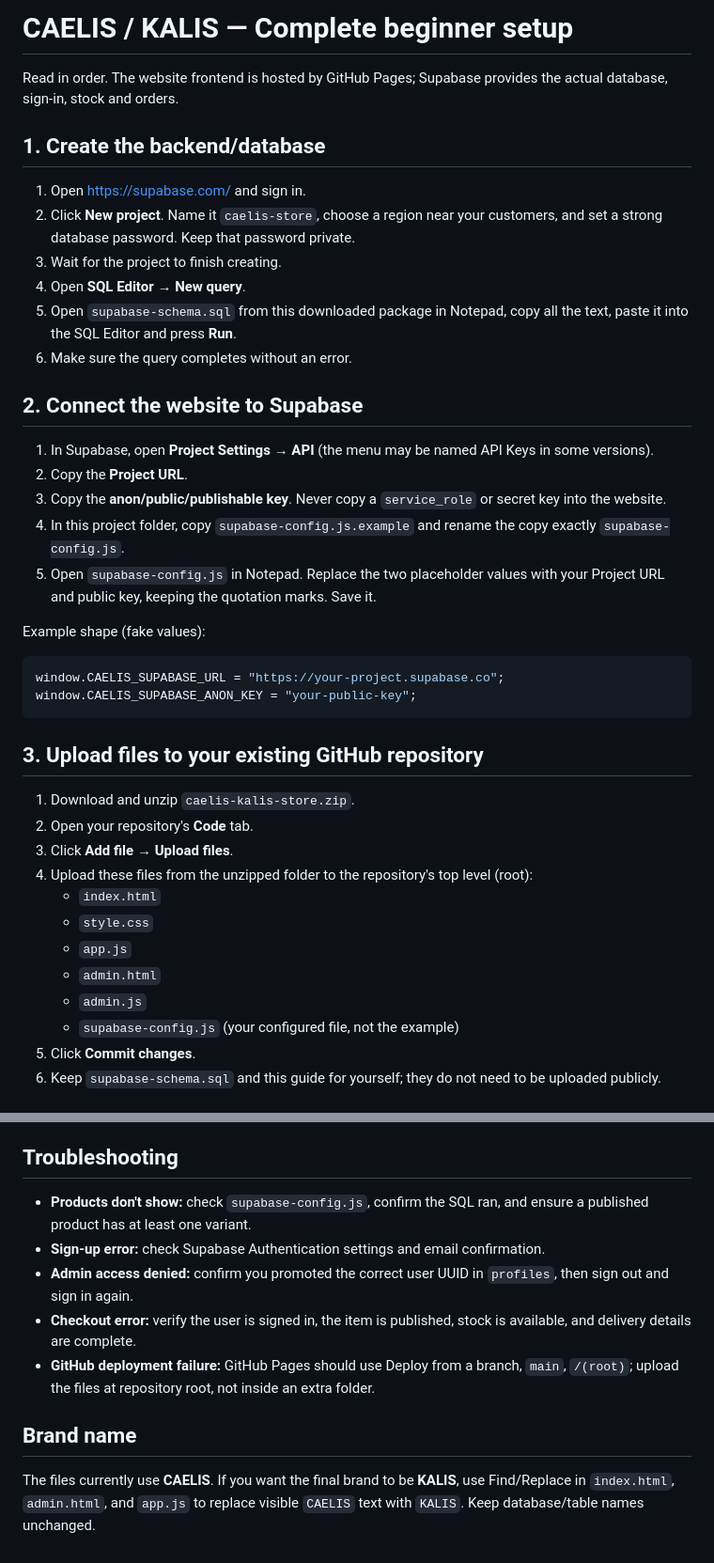
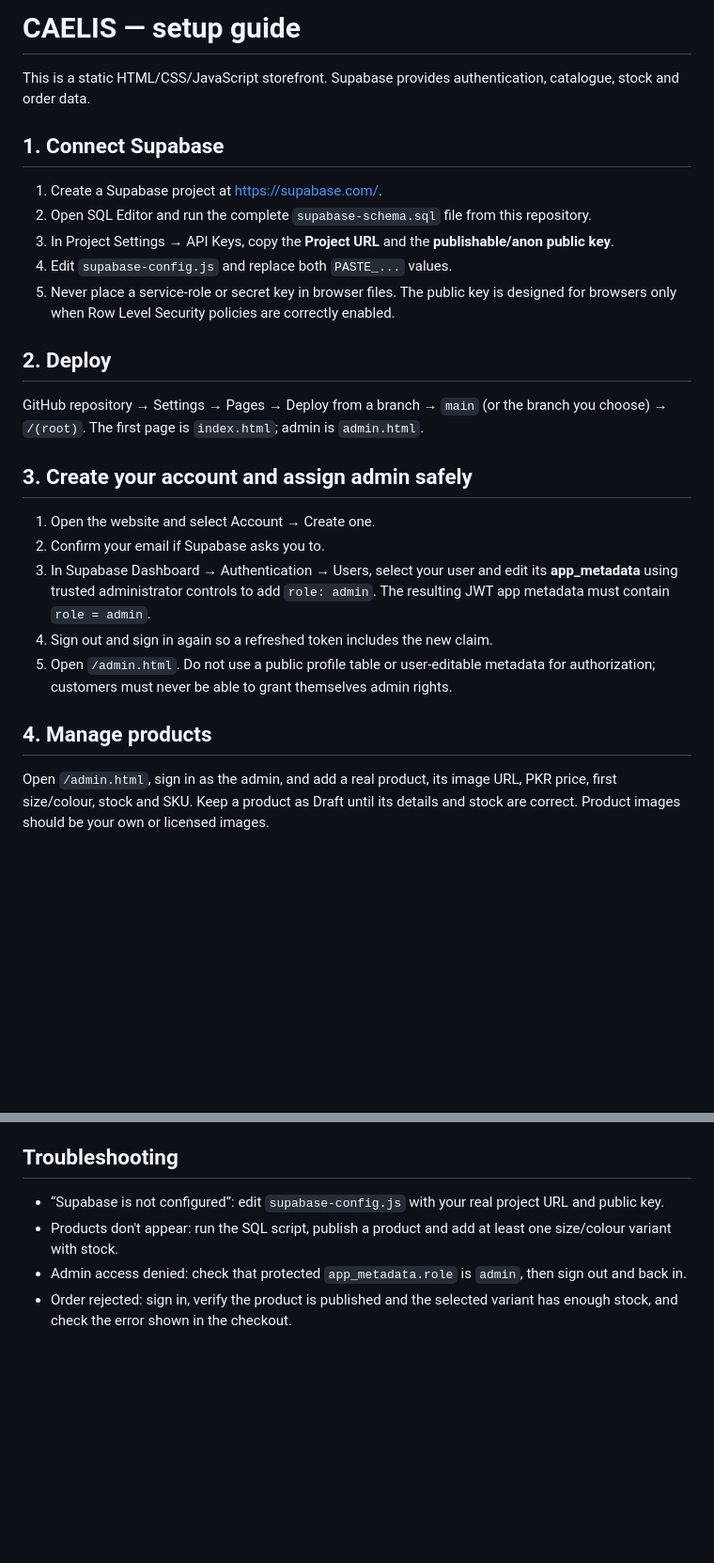
Before and after one commit to Saadkhan315/CAELIS-new, a Markdown page: SETUP-GUIDE.md, 2 parts joined by grey strips. Shown at 94% size. Rendered like a GitHub page; blank space fills up the shorter version.

Commit message:
Correct CAELIS setup and security instructions

````diff
--- a/SETUP-GUIDE.md
+++ b/SETUP-GUIDE.md
@@ -1,39 +1,23 @@
-# CAELIS / KALIS — Complete beginner setup
+# CAELIS — setup guide
+This is a static HTML/CSS/JavaScript storefront. Supabase provides authentication, catalogue, stock and order data.
 
-Read in order. The website frontend is hosted by GitHub Pages; Supabase provides the actual database, sign-in, stock and orders.
+## 1. Connect Supabase
+1. Create a Supabase project at https://supabase.com/.
+2. Open SQL Editor and run the complete `supabase-schema.sql` file from this repository.
+3. In Project Settings → API Keys, copy the **Project URL** and the **publishable/anon public key**.
+4. Edit `supabase-config.js` and replace both `PASTE_...` values.
+5. Never place a service-role or secret key in browser files. The public key is designed for browsers only when Row Level Security policies are correctly enabled.
 
-## 1. Create the backend/database
-1. Open https://supabase.com/ and sign in.
-2. Click **New project**. Name it `caelis-store`, choose a region near your customers, and set a strong database password. Keep that password private.
-3. Wait for the project to finish creating.
-4. Open **SQL Editor** → **New query**.
-5. Open `supabase-schema.sql` from this downloaded package in Notepad, copy all the text, paste it into the SQL Editor and press **Run**.
-6. Make sure the query completes without an error.
+## 2. Deploy
+GitHub repository → Settings → Pages → Deploy from a branch → `main` (or the branch you choose) → `/(root)`. The first page is `index.html`; admin is `admin.html`.
 
-## 2. Connect the website to Supabase
-1. In Supabase, open **Project Settings** → **API** (the menu may be named API Keys in some versions).
-2. Copy the **Project URL**.
-3. Copy the **anon/public/publishable key**. Never copy a `service_role` or secret key into the website.
-4. In this project folder, copy `supabase-config.js.example` and rename the copy exactly `supabase-config.js`.
-5. Open `supabase-config.js` in Notepad. Replace the two placeholder values with your Project URL and public key, keeping the quotation marks. Save it.
+## 3. Create your account and assign admin safely
+1. Open the website and select Account → Create one.
+2. Confirm your email if Supabase asks you to.
+3. In Supabase Dashboard → Authentication → Users, select your user and edit its **app_metadata** using trusted administrator controls to add `role: admin`. The resulting JWT app metadata must contain `role = admin`.
+4. Sign out and sign in again so a refreshed token includes the new claim.
+5. Open `/admin.html`. Do not use a public profile table or user-editable metadata for authorization; customers must never be able to grant themselves admin rights.
 
-Example shape (fake values):
-```js
-window.CAELIS_SUPABASE_URL = "https://your-project.supabase.co";
-window.CAELIS_SUPABASE_ANON_KEY = "your-public-key";
-```
+## 4. Manage products
+Open `/admin.html`, sign in as the admin, and add a real product, its image URL, PKR price, first size/colour, stock and SKU. Keep a product as Draft until its details and stock are correct. Product images should be your own or licensed images.
 
-## 3. Upload files to your existing GitHub repository
-1. Download and unzip `caelis-kalis-store.zip`.
-2. Open your repository's **Code** tab.
-3. Click **Add file** → **Upload files**.
-4. Upload these files from the unzipped folder to the repository's top level (root):
-   - `index.html`
-   - `style.css`
-   - `app.js`
-   - `admin.html`
-   - `admin.js`
-   - `supabase-config.js` (your configured file, not the example)
-5. Click **Commit changes**.
-6. Keep `supabase-schema.sql` and this guide for yourself; they do not need to be uploaded publicly.
-
@@ -87,10 +32,6 @@ where id = 'PASTE-YOUR-USER-UUID-HERE';
 
 ## Troubleshooting
-- **Products don't show:** check `supabase-config.js`, confirm the SQL ran, and ensure a published product has at least one variant.
-- **Sign-up error:** check Supabase Authentication settings and email confirmation.
-- **Admin access denied:** confirm you promoted the correct user UUID in `profiles`, then sign out and sign in again.
-- **Checkout error:** verify the user is signed in, the item is published, stock is available, and delivery details are complete.
-- **GitHub deployment failure:** GitHub Pages should use Deploy from a branch, `main`, `/(root)`; upload the files at repository root, not inside an extra folder.
-
-## Brand name
-The files currently use **CAELIS**. If you want the final brand to be **KALIS**, use Find/Replace in `index.html`, `admin.html`, and `app.js` to replace visible `CAELIS` text with `KALIS`. Keep database/table names unchanged.
+- “Supabase is not configured”: edit `supabase-config.js` with your real project URL and public key.
+- Products don't appear: run the SQL script, publish a product and add at least one size/colour variant with stock.
+- Admin access denied: check that protected `app_metadata.role` is `admin`, then sign out and back in.
+- Order rejected: sign in, verify the product is published and the selected variant has enough stock, and check the error shown in the checkout.
````
Also changed, not shown: other parts of SETUP-GUIDE.md (+8 -47 lines).
